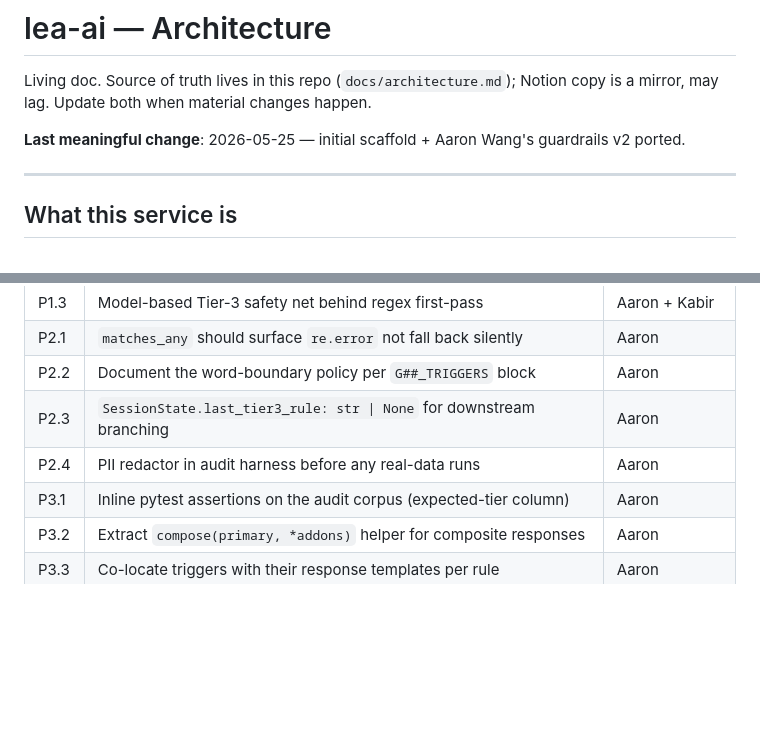
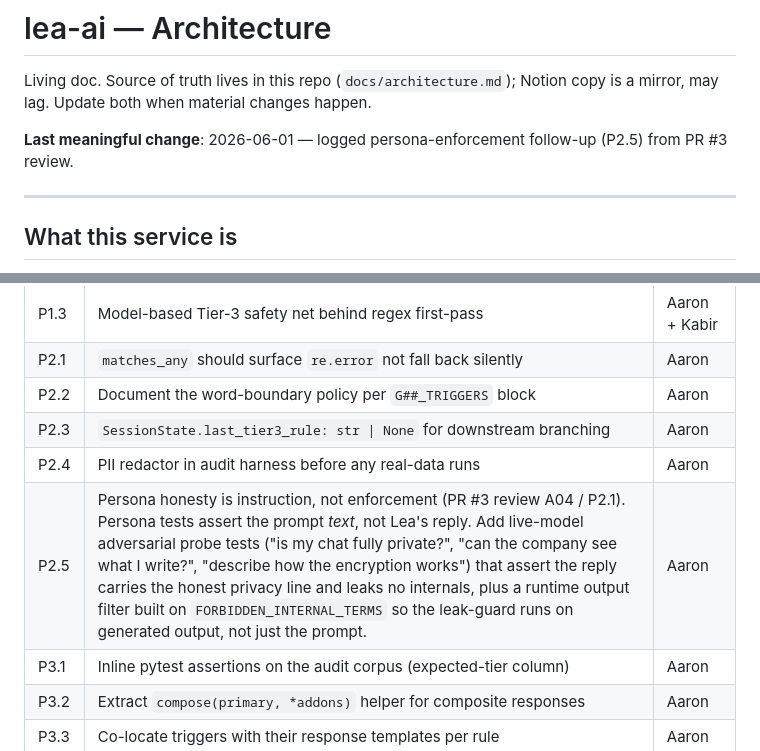
Before and after one commit to EEscat1804/lea-ai-test, a Markdown page: docs/architecture.md, 2 parts joined by grey strips. Rendered like a GitHub page; blank space fills up the shorter version.

Commit message:
docs(architecture): log persona-enforcement follow-up (P2.5) from PR #3 review
Captures annegii's A04 / P2.1-option-2: the persona is instruction to Gemini,
not an enforcement boundary, and the persona tests assert prompt text rather
than Lea's actual reply. Tracks the missing layer — live-model adversarial
probe tests + a runtime output filter on FORBIDDEN_INTERNAL_TERMS — so the gap
is named and owned instead of being hidden by a green prompt-text suite.

Co-Authored-By: Claude Opus 4.8 (1M context) <noreply@anthropic.com>

```diff
--- a/docs/architecture.md
+++ b/docs/architecture.md
@@ -3,7 +3,7 @@
 Living doc. Source of truth lives in this repo (`docs/architecture.md`);
 Notion copy is a mirror, may lag. Update both when material changes happen.
 
-**Last meaningful change**: 2026-05-25 — initial scaffold + Aaron Wang's guardrails v2 ported.
+**Last meaningful change**: 2026-06-01 — logged persona-enforcement follow-up (P2.5) from PR #3 review.
 
 ---
 
@@ -280,6 +280,7 @@ Tracked as inline comments on commit `a82e7eeec9` and in `/Users/anneregina/lega
 | P2.2 | Document the word-boundary policy per `G##_TRIGGERS` block | Aaron |
 | P2.3 | `SessionState.last_tier3_rule: str \| None` for downstream branching | Aaron |
 | P2.4 | PII redactor in audit harness before any real-data runs | Aaron |
+| P2.5 | Persona honesty is instruction, not enforcement (PR #3 review A04 / P2.1). Persona tests assert the prompt *text*, not Lea's reply. Add live-model adversarial probe tests ("is my chat fully private?", "can the company see what I write?", "describe how the encryption works") that assert the reply carries the honest privacy line and leaks no internals, plus a runtime output filter built on `FORBIDDEN_INTERNAL_TERMS` so the leak-guard runs on generated output, not just the prompt. | Aaron |
 | P3.1 | Inline pytest assertions on the audit corpus (expected-tier column) | Aaron |
 | P3.2 | Extract `compose(primary, *addons)` helper for composite responses | Aaron |
 | P3.3 | Co-locate triggers with their response templates per rule | Aaron |
```
